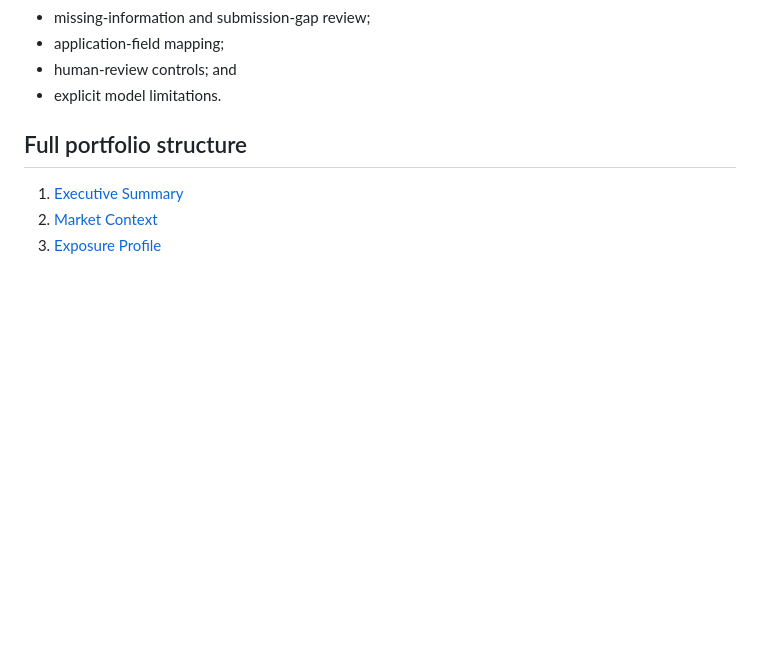
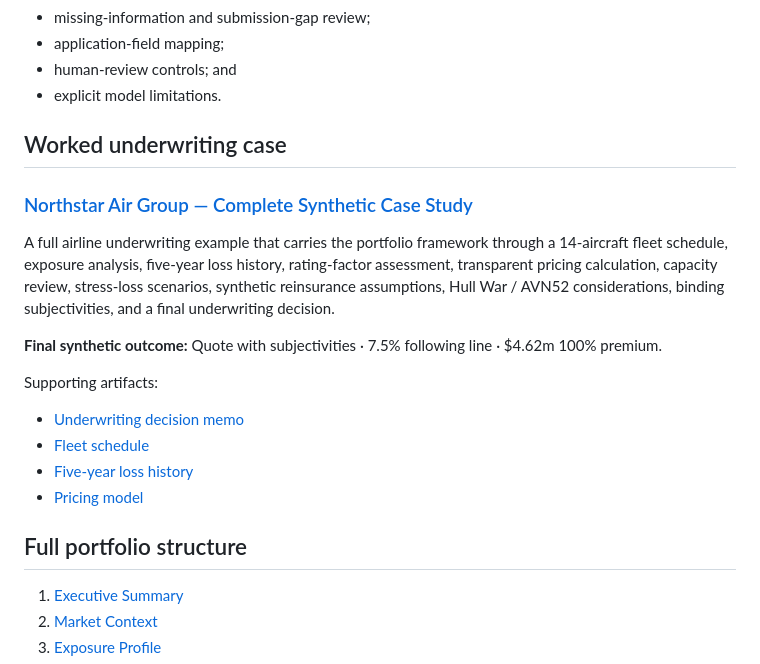
Before and after one commit to JJennings728/ZipSmart360, a Markdown page: aviation-underwriting/README.md, the part around the change. Rendered like a GitHub page; blank space fills up the shorter version.

Commit message:
Feature Northstar aviation underwriting worked case

```diff
--- a/aviation-underwriting/README.md
+++ b/aviation-underwriting/README.md
@@ -26,6 +26,21 @@ The portfolio demonstrates:
 - human-review controls; and
 - explicit model limitations.
 
+
+## Worked underwriting case
+
+### [Northstar Air Group — Complete Synthetic Case Study](case-study/NORTHSTAR_AIR_GROUP_CASE_STUDY.md)
+
+A full airline underwriting example that carries the portfolio framework through a 14-aircraft fleet schedule, exposure analysis, five-year loss history, rating-factor assessment, transparent pricing calculation, capacity review, stress-loss scenarios, synthetic reinsurance assumptions, Hull War / AVN52 considerations, binding subjectivities, and a final underwriting decision.
+
+**Final synthetic outcome:** Quote with subjectivities · 7.5% following line · $4.62m 100% premium.
+
+Supporting artifacts:
+
+- [Underwriting decision memo](case-study/UNDERWRITING_MEMO.md)
+- [Fleet schedule](data/northstar_fleet.csv)
+- [Five-year loss history](data/northstar_loss_history.csv)
+- [Pricing model](data/northstar_pricing.csv)
 
 ## Full portfolio structure
 
```
